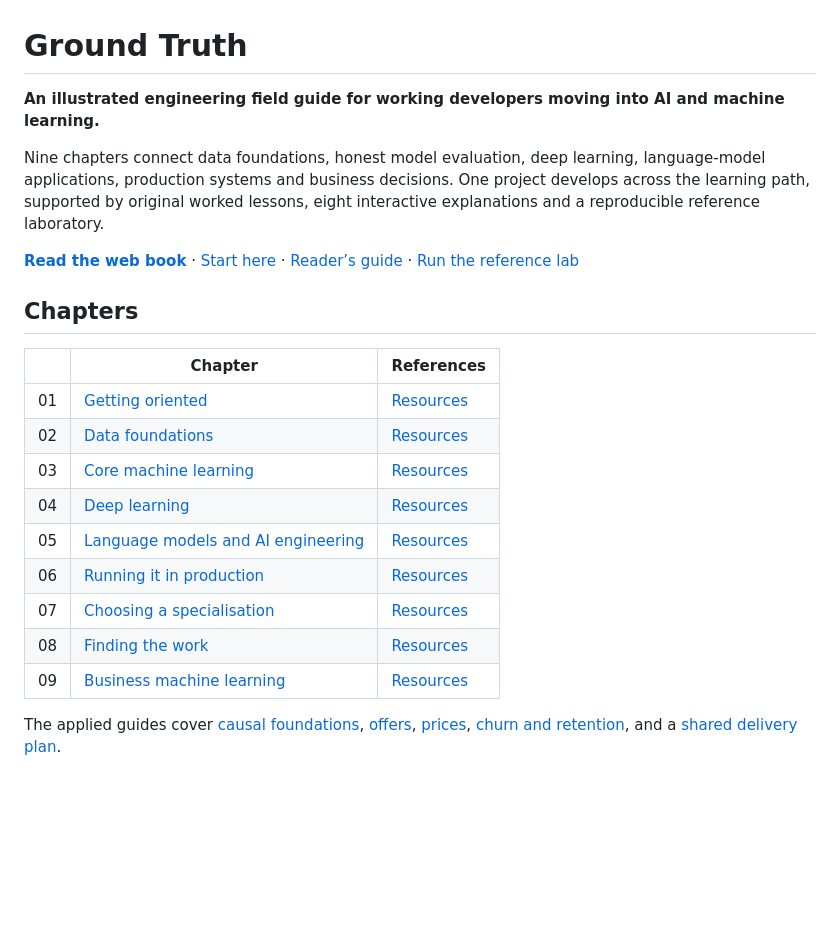
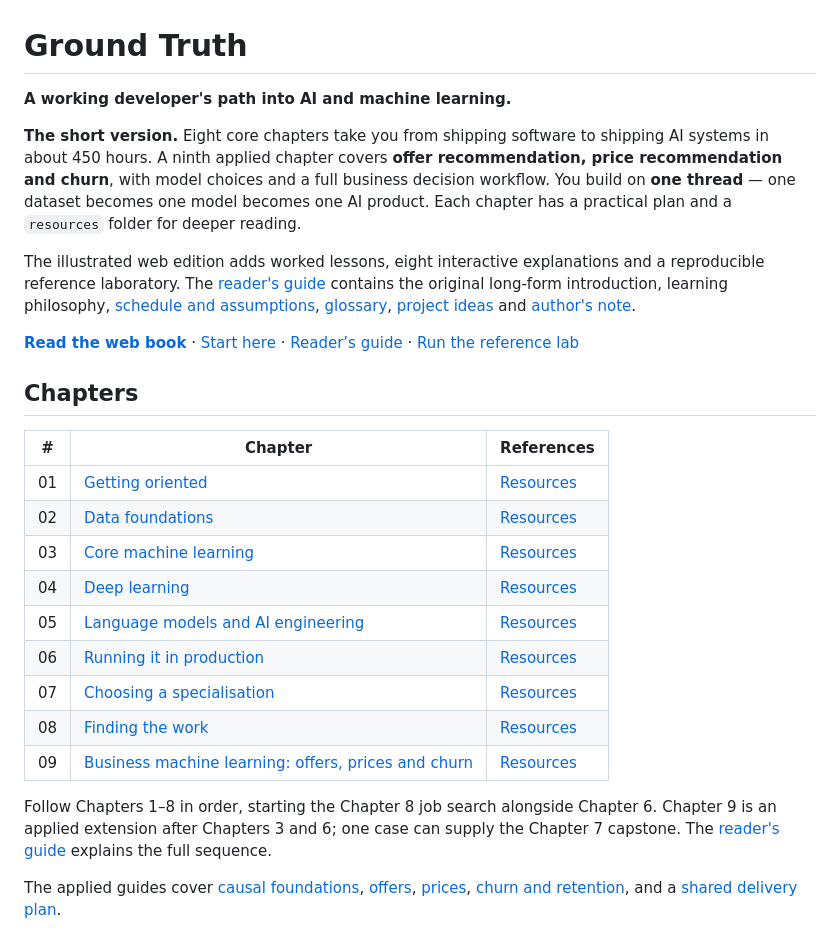
Before and after one commit to santoshshinde2012/ai-ml-ground-truth, a Markdown page: README.md, the part around one of its changes. Rendered like a GitHub page; blank space fills up the shorter version.

```diff
--- a/README.md
+++ b/README.md
@@ -1,11 +1,18 @@
 # Ground Truth
 
-**An illustrated engineering field guide for working developers moving into AI and machine learning.**
+**A working developer's path into AI and machine learning.**
 
-Nine chapters connect data foundations, honest model evaluation, deep learning, language-model
-applications, production systems and business decisions. One project develops across the learning
-path, supported by original worked lessons, eight interactive explanations and a reproducible
-reference laboratory.
+**The short version.** Eight core chapters take you from shipping software to shipping AI systems in
+about 450 hours. A ninth applied chapter covers **offer recommendation, price recommendation and
+churn**, with model choices and a full business decision workflow. You build on **one thread** — one
+dataset becomes one model becomes one AI product. Each chapter has a practical plan and a
+`resources` folder for deeper reading.
+
+The illustrated web edition adds worked lessons, eight interactive explanations and a reproducible
+reference laboratory. The [reader's guide](content/reader-guide.md) contains the original long-form
+introduction, learning philosophy, [schedule and assumptions](content/reader-guide.md#time),
+[glossary](content/reader-guide.md#glossary), [project ideas](content/reader-guide.md#projects) and
+[author's note](content/reader-guide.md#a-note-from-the-author).
 
 **[Read the web book](https://santoshshinde2012.github.io/ai-ml-ground-truth/)** ·
 [Start here](content/start-here.md) · [Reader’s guide](content/reader-guide.md) ·
@@ -13,7 +20,7 @@ reference laboratory.
 
 ## Chapters
 
-| | Chapter | References |
+| # | Chapter | References |
 |---|---|---|
 | 01 | [Getting oriented](01-getting-oriented/README.md) | [Resources](01-getting-oriented/resources/README.md) |
 | 02 | [Data foundations](02-data-foundations/README.md) | [Resources](02-data-foundations/resources/README.md) |
@@ -23,7 +30,11 @@ reference laboratory.
 | 06 | [Running it in production](06-production/README.md) | [Resources](06-production/resources/README.md) |
 | 07 | [Choosing a specialisation](07-specialisation/README.md) | [Resources](07-specialisation/resources/README.md) |
 | 08 | [Finding the work](08-finding-the-work/README.md) | [Resources](08-finding-the-work/resources/README.md) |
-| 09 | [Business machine learning](09-business-machine-learning/README.md) | [Resources](09-business-machine-learning/resources/README.md) |
+| 09 | [Business machine learning: offers, prices and churn](09-business-machine-learning/README.md) | [Resources](09-business-machine-learning/resources/README.md) |
+
+Follow Chapters 1–8 in order, starting the Chapter 8 job search alongside Chapter 6. Chapter 9 is
+an applied extension after Chapters 3 and 6; one case can supply the Chapter 7 capstone. The
+[reader's guide](content/reader-guide.md#how-to-use) explains the full sequence.
 
 The applied guides cover [causal foundations](09-business-machine-learning/causal-primer.md),
 [offers](09-business-machine-learning/offer-recommendation.md),
```
Also changed, not shown: other parts of README.md (+42 -1 lines), content/publishing.md (+34 -0 lines).
